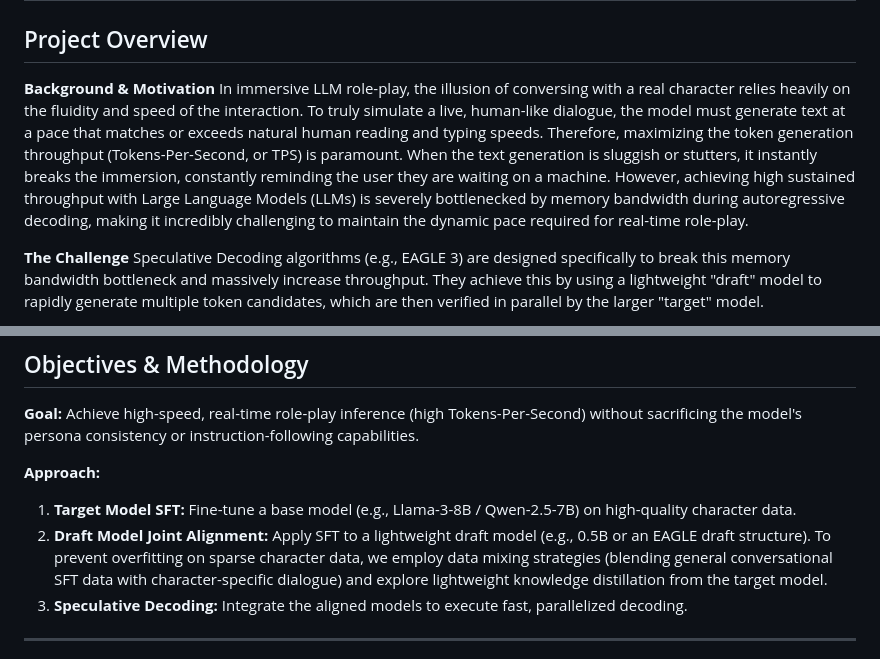
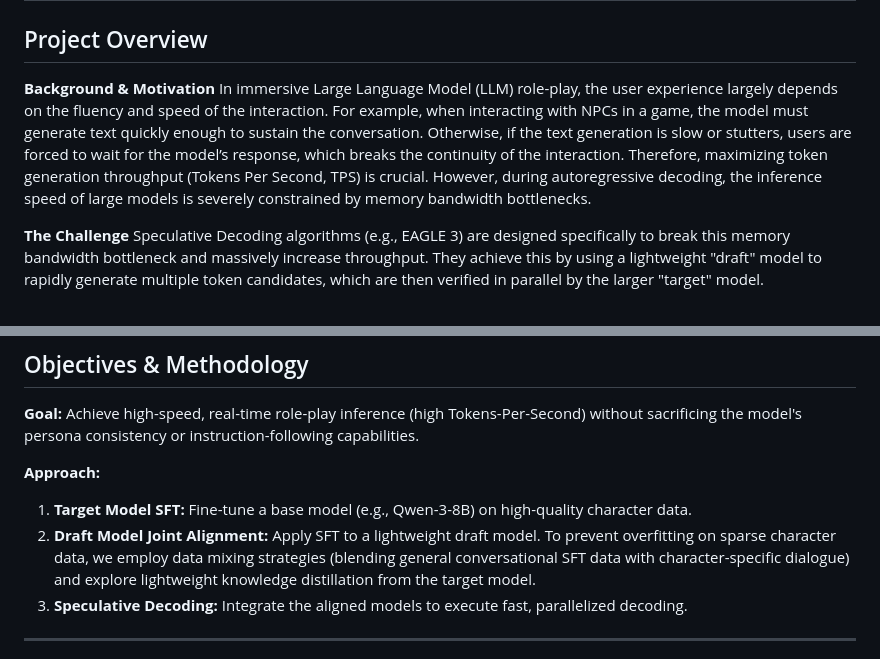
Before and after one commit to MarkSiqiZhang/qwen3-eagle-roleplay, a Markdown page: README.md, 2 parts joined by grey strips. Drawn GitHub-style.

Commit message:
Update the problem description

```diff
--- a/README.md
+++ b/README.md
@@ -3,7 +3,8 @@
 ## Project Overview
 
 **Background & Motivation**
-In immersive LLM role-play, the illusion of conversing with a real character relies heavily on the fluidity and speed of the interaction. To truly simulate a live, human-like dialogue, the model must generate text at a pace that matches or exceeds natural human reading and typing speeds. Therefore, maximizing the token generation throughput (Tokens-Per-Second, or TPS) is paramount. When the text generation is sluggish or stutters, it instantly breaks the immersion, constantly reminding the user they are waiting on a machine. However, achieving high sustained throughput with Large Language Models (LLMs) is severely bottlenecked by memory bandwidth during autoregressive decoding, making it incredibly challenging to maintain the dynamic pace required for real-time role-play.
+In immersive Large Language Model (LLM) role-play, the user experience largely depends on the fluency and speed of the interaction. For example, when interacting with NPCs in a game, the model must generate text quickly enough to sustain the conversation. Otherwise, if the text generation is slow or stutters, users are forced to wait for the model’s response, which breaks the continuity of the interaction. Therefore, maximizing token generation throughput (Tokens Per Second, TPS) is crucial.
+However, during autoregressive decoding, the inference speed of large models is severely constrained by memory bandwidth bottlenecks.
 
 **The Challenge**
 Speculative Decoding algorithms (e.g., EAGLE 3) are designed specifically to break this memory bandwidth bottleneck and massively increase throughput. They achieve this by using a lightweight "draft" model to rapidly generate multiple token candidates, which are then verified in parallel by the larger "target" model.
@@ -18,8 +19,8 @@ This project introduces Joint Alignment Speculative Decoding. By simultaneously
 **Goal:** Achieve high-speed, real-time role-play inference (high Tokens-Per-Second) without sacrificing the model's persona consistency or instruction-following capabilities.
 
 **Approach:**
-1. **Target Model SFT:** Fine-tune a base model (e.g., Llama-3-8B / Qwen-2.5-7B) on high-quality character data.
-2. **Draft Model Joint Alignment:** Apply SFT to a lightweight draft model (e.g., 0.5B or an EAGLE draft structure). To prevent overfitting on sparse character data, we employ data mixing strategies (blending general conversational SFT data with character-specific dialogue) and explore lightweight knowledge distillation from the target model.
+1. **Target Model SFT:** Fine-tune a base model (e.g., Qwen-3-8B) on high-quality character data.
+2. **Draft Model Joint Alignment:** Apply SFT to a lightweight draft model. To prevent overfitting on sparse character data, we employ data mixing strategies (blending general conversational SFT data with character-specific dialogue) and explore lightweight knowledge distillation from the target model.
 3. **Speculative Decoding:** Integrate the aligned models to execute fast, parallelized decoding.
 
 ---
```
